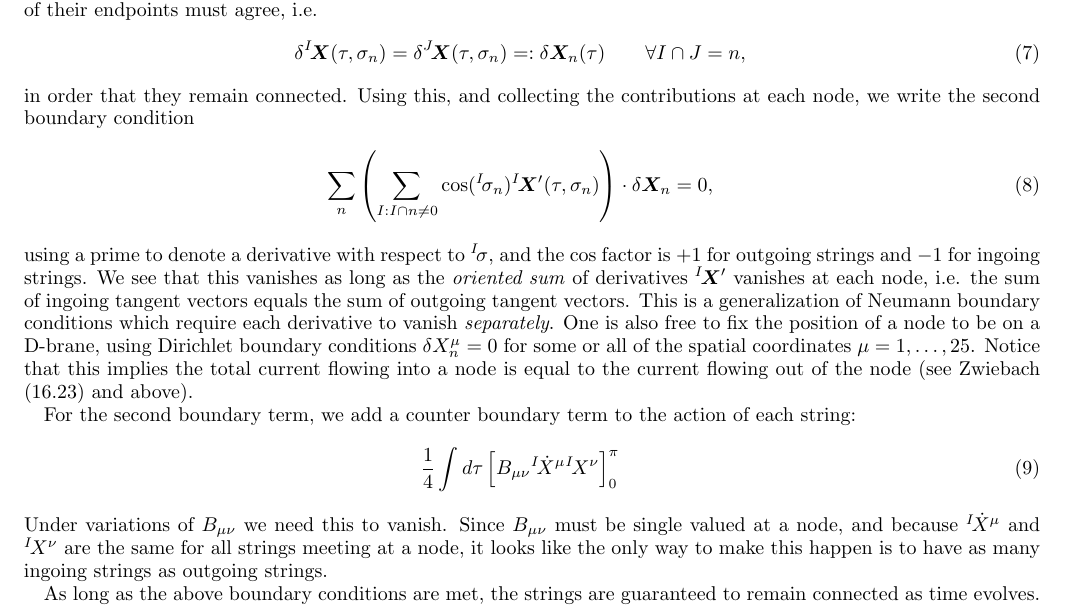
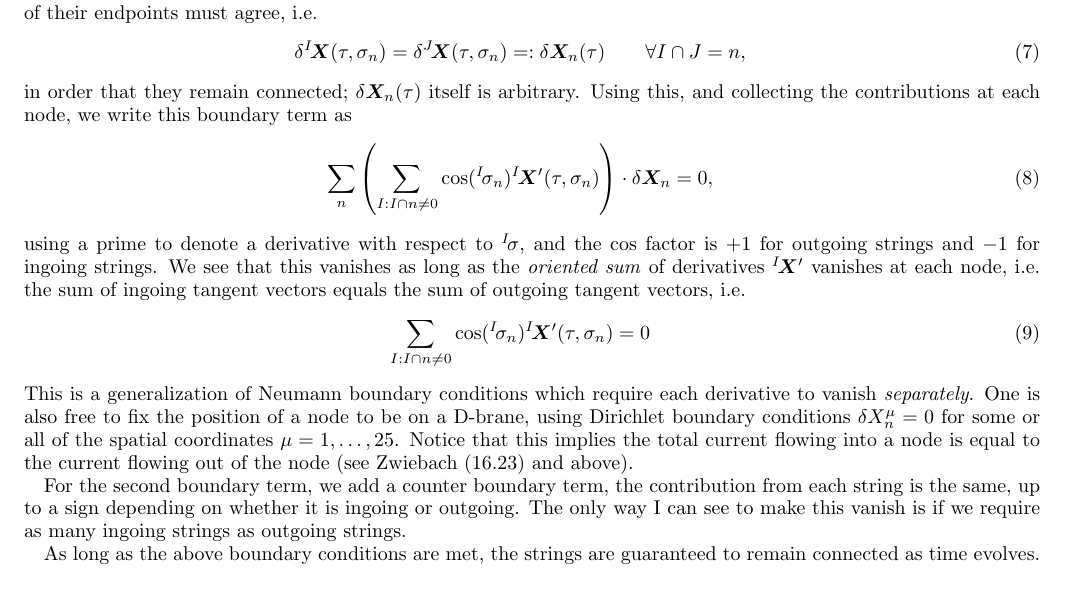
Before and after one commit to bradcownden/StringNet, a LaTeX paper (stringnet.tex): part of page 2 of 3, cut so that both start at the same text. Compiled offline with pdfLaTeX.

Commit message:
starting point

```diff
--- a/stringnet.tex
+++ b/stringnet.tex
@@ -154,19 +154,19 @@ For the open string, the first boundary term is usually handled by the standard
 \be
 \delta \lI \X(\tau, \sigma_n) = \delta \lJ \X(\tau, \sigma_n) =: \delta \X_n(\tau)  \qquad \forall I \cap J = n,
 \ee
-in order that they remain connected. Using this, and collecting the contributions at each node, we write the second boundary condition
+in order that they remain connected; $\delta \X_n(\tau)$ itself is arbitrary. Using this, and collecting the contributions at each node, we write this boundary term as
 \be
-\label{BC2}
 \sum_n \left( \sum_{I:I\cap n \ne 0} \cos(\lI \sigma_n) \lI \X'(\tau, \sigma_n)\right) \cdot \delta \X_n = 0,
 \ee
 using a prime to denote a derivative with respect to $\lI \sigma$, and the $\cos$ factor is $+1$ for outgoing strings and $-1$ for ingoing strings.
-We see that this vanishes as long as the \textit{oriented sum} of derivatives $\lI \X'$ vanishes at each node, i.e. the sum of ingoing tangent vectors equals the sum of outgoing tangent vectors. This is a generalization of Neumann boundary conditions which require each derivative to vanish \textit{separately}. One is also free to fix the position of a node to be on a D-brane, using Dirichlet boundary conditions $\delta X^\mu_n = 0$ for some or all of the spatial coordinates $\mu = 1, \ldots, 25$. Notice that this implies the total current flowing into a node is equal to the current flowing out of the node (see Zwiebach (16.23) and above).
+We see that this vanishes as long as the \textit{oriented sum} of derivatives $\lI \X'$ vanishes at each node, i.e. the sum of ingoing tangent vectors equals the sum of outgoing tangent vectors, i.e.
+\be
+\label{BC2}
+\sum_{I:I\cap n \ne 0} \cos(\lI \sigma_n) \lI \X'(\tau, \sigma_n) = 0
+\ee
+This is a generalization of Neumann boundary conditions which require each derivative to vanish \textit{separately}. One is also free to fix the position of a node to be on a D-brane, using Dirichlet boundary conditions $\delta X^\mu_n = 0$ for some or all of the spatial coordinates $\mu = 1, \ldots, 25$. Notice that this implies the total current flowing into a node is equal to the current flowing out of the node (see Zwiebach (16.23) and above).
 
-For the second boundary term, we add a counter boundary term to the action of each string:
-\be
-\frac{1}{4} \int d \tau \left[ B_{\mu \nu} \lI \dot{X}^\mu \lI X^\nu \right]_0^{\pi}
-\ee
-Under variations of $B_{\mu \nu}$ we need this to vanish. Since $B_{\mu \nu}$ must be single valued at a node, and because $\lI \dot{X}^\mu$ and $\lI X^\nu$ are the same for all strings meeting at a node, it looks like the only way to make this happen is to have as many ingoing strings as outgoing strings.
+For the second boundary term, we add a counter boundary term, the contribution from each string is the same, up to a sign depending on whether it is ingoing or outgoing. The only way I can see to make this vanish is if we require as many ingoing strings as outgoing strings.
 
 As long as the above boundary conditions are met, the strings are guaranteed to remain connected as time evolves. The equation of motion for each string is
 \be
```
